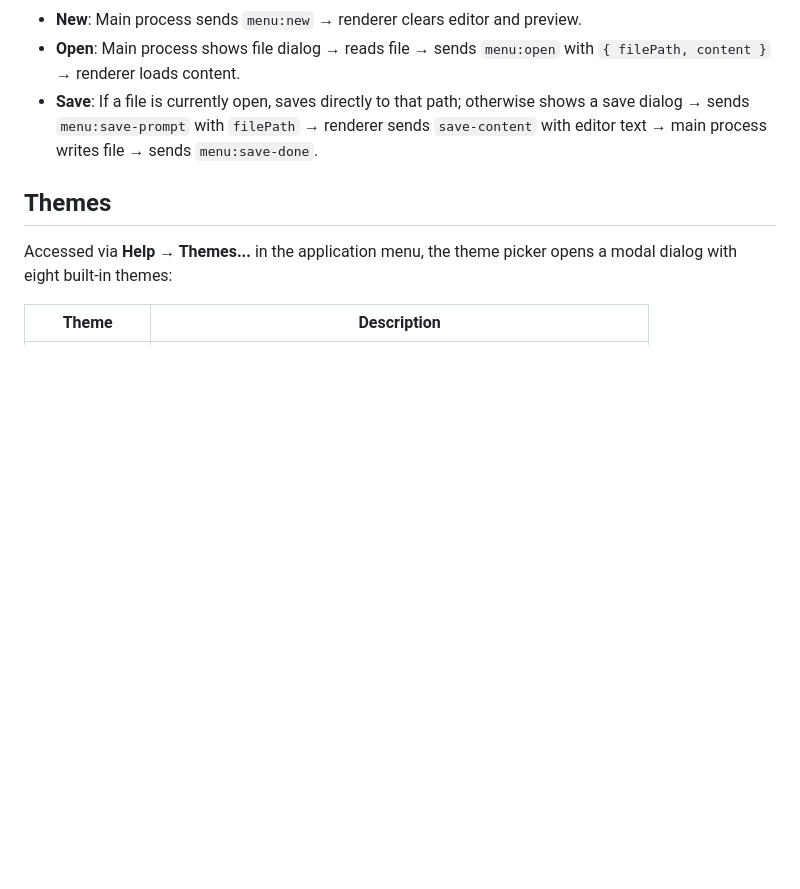
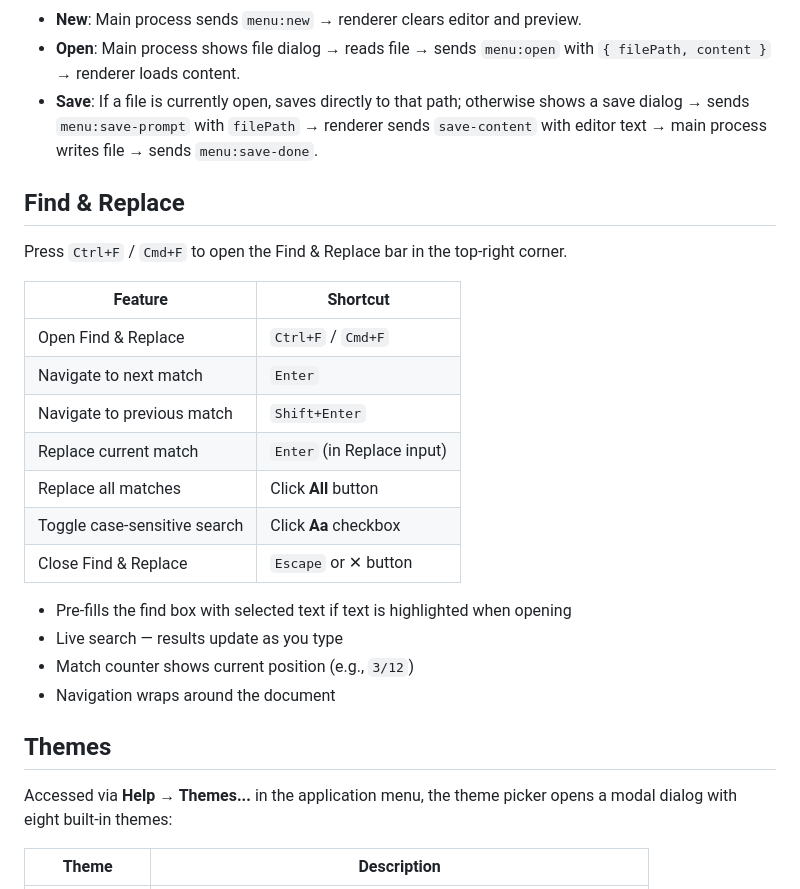
Before and after one commit to dpere122/spec-builder, a Markdown page: README.md, the part around one of its changes. Drawn GitHub-style; blank space fills up the shorter version.

```diff
--- a/README.md
+++ b/README.md
@@ -42,6 +61,24 @@ spec-builder/
 - **Open**: Main process shows file dialog → reads file → sends `menu:open` with `{ filePath, content }` → renderer loads content.
 - **Save**: If a file is currently open, saves directly to that path; otherwise shows a save dialog → sends `menu:save-prompt` with `filePath` → renderer sends `save-content` with editor text → main process writes file → sends `menu:save-done`.
 
+## Find & Replace
+
+Press `Ctrl+F` / `Cmd+F` to open the Find & Replace bar in the top-right corner.
+
+| Feature | Shortcut |
+|---|---|
+| Open Find & Replace | `Ctrl+F` / `Cmd+F` |
+| Navigate to next match | `Enter` |
+| Navigate to previous match | `Shift+Enter` |
+| Replace current match | `Enter` (in Replace input) |
+| Replace all matches | Click **All** button |
+| Toggle case-sensitive search | Click **Aa** checkbox |
+| Close Find & Replace | `Escape` or ✕ button |
+
+- Pre-fills the find box with selected text if text is highlighted when opening
+- Live search — results update as you type
+- Match counter shows current position (e.g., `3/12`)
+- Navigation wraps around the document
 ## Themes
 
 Accessed via **Help → Themes...** in the application menu, the theme picker opens a modal dialog with eight built-in themes:
```
Also changed, not shown: other parts of README.md (+33 -14 lines).
